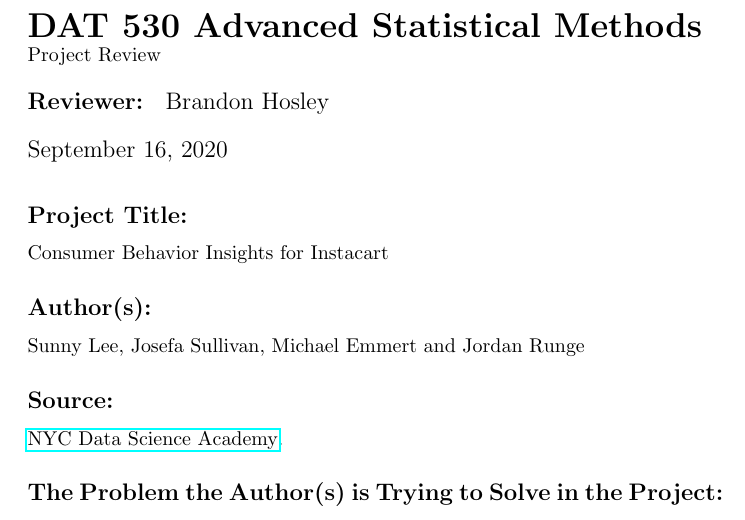
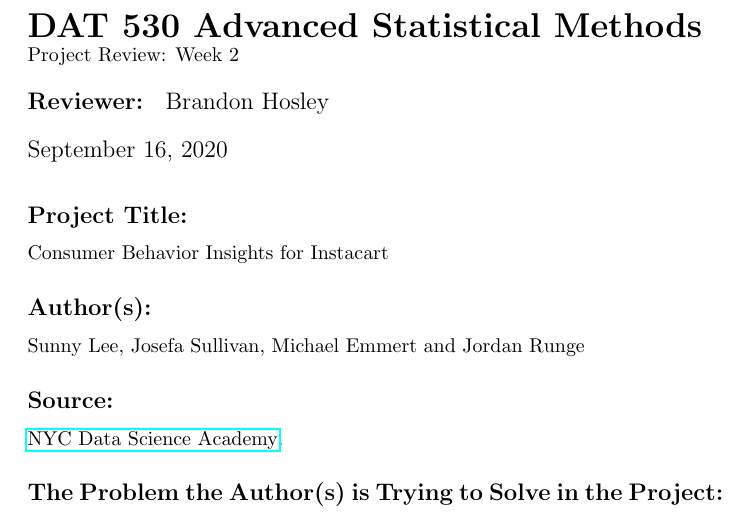
Before and after one commit to bhosley/Schoolwork, a LaTeX document (2020-Fall Advanced Statistical Methods/Week 2 Review/Week2_Review_Hosley.tex): part of the page, cut so that both start at the same text. Compiled offline with pdfLaTeX.

Commit message:
Update Week2_Review_Hosley.tex

```diff
--- a/2020-Fall Advanced Statistical Methods/Week 2 Review/Week2_Review_Hosley.tex
+++ b/2020-Fall Advanced Statistical Methods/Week 2 Review/Week2_Review_Hosley.tex
@@ -4,7 +4,7 @@
 
 %opening
 \title{\textbf{DAT 530 Advanced Statistical Methods}\\
-	\normalsize{Project Review} }
+	\normalsize{Project Review: Week 2} }
 \author{\textbf{Reviewer: }
 	Brandon Hosley}
 
```
